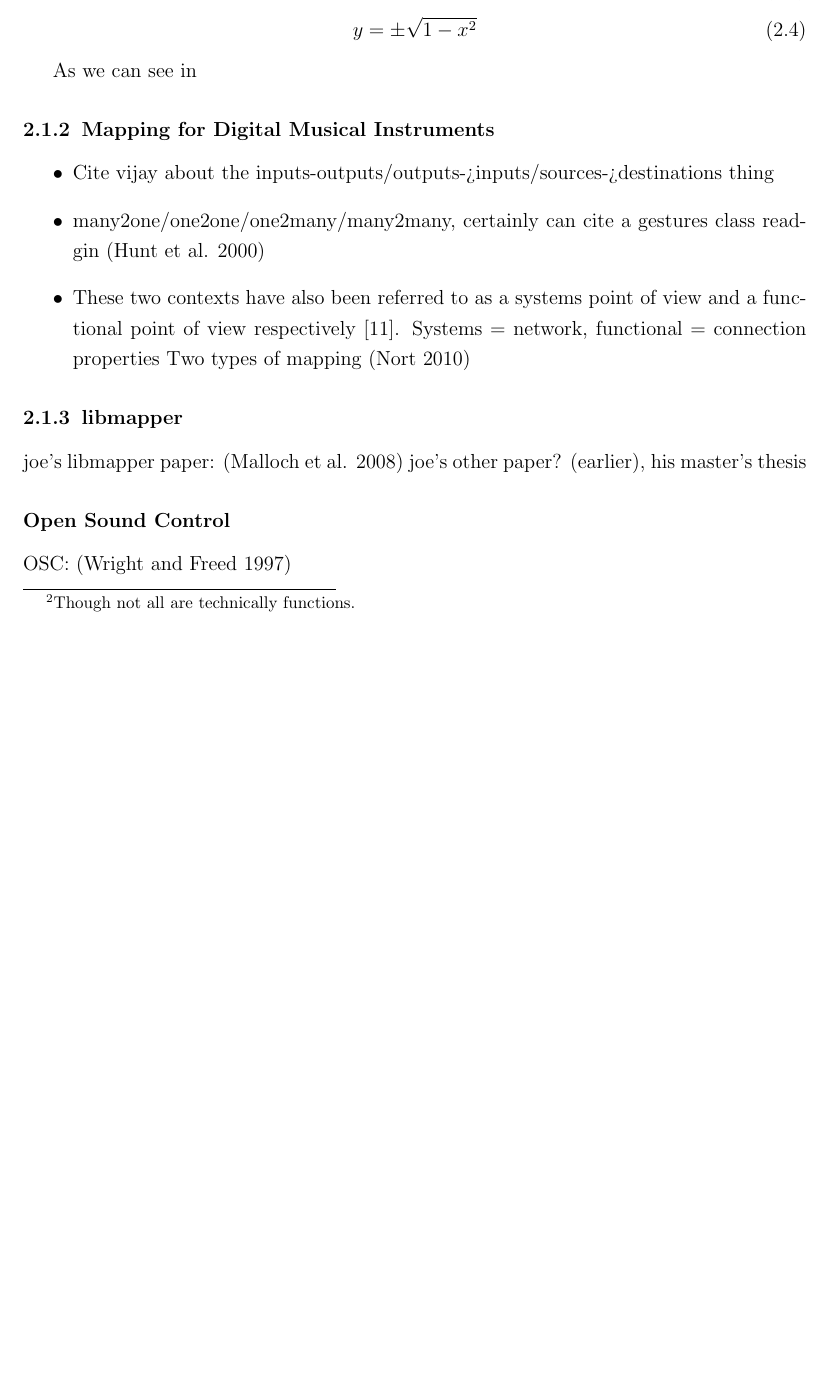
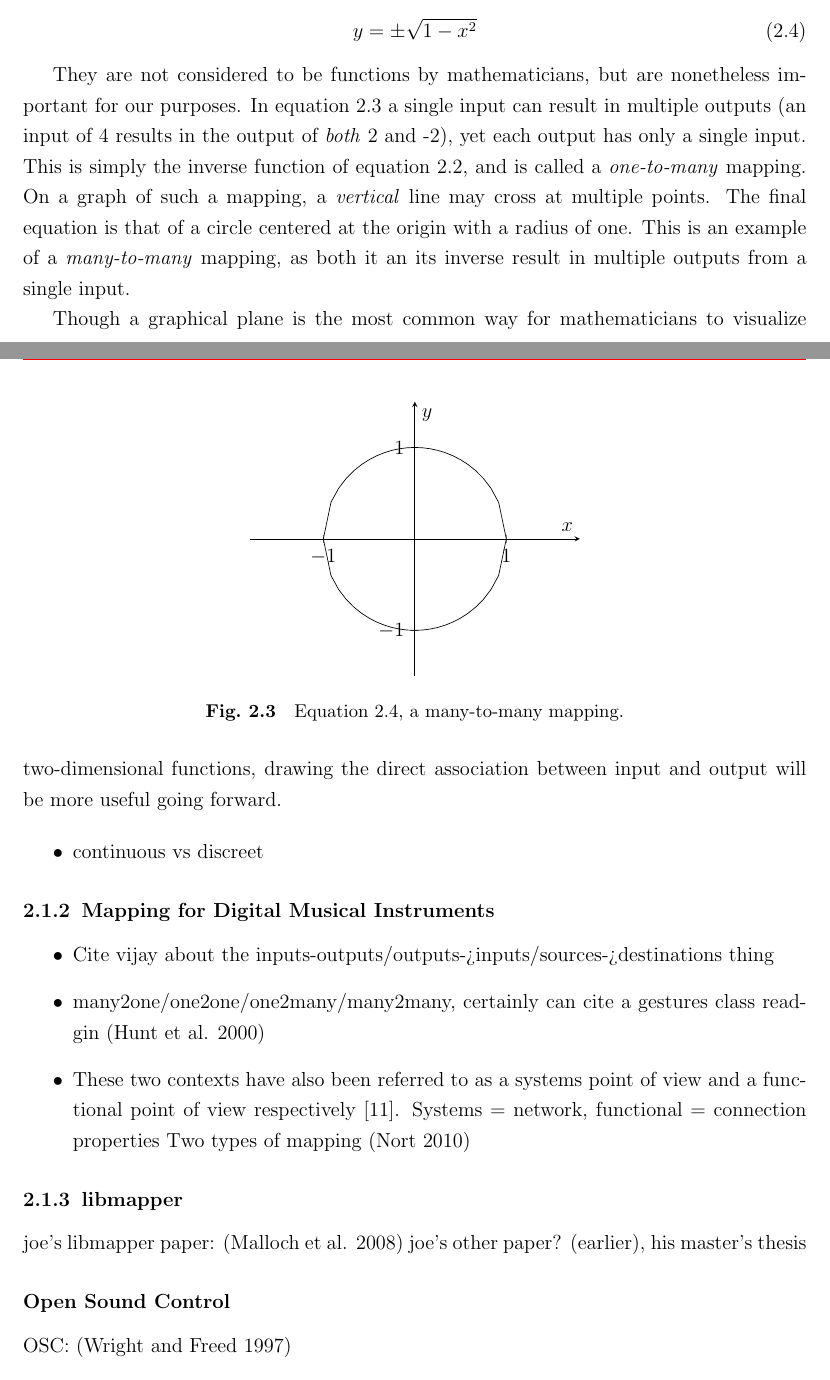
Before and after one commit to mysteryDate/thesis, a LaTeX thesis (paper/thesis.tex, which reads paper/chapters/background.tex): part of page 16 of 26 before the commit and two parts of pages 17 and 18 of 28 after it, the two joined at a grey line, cut so that both start at the same text, the shorter picture padded with empty space. The pictures show the PDF file paper/thesis.pdf that the author committed with the source.

Commit message:
Pretty much finished the "theory" part of the mapping background.

```diff
--- a/paper/chapters/background.tex
+++ b/paper/chapters/background.tex
@@ -11,8 +12,17 @@ Dynamic mapping is becoming an increasingly important requirement for digital mu
 
-	From the perspective of mathematics, the term \emph{mapping} is very nearly synonymous with \emph{function} \cite{native_set_theory}, as both describe how one set of numbers corresponds with another. The first group is commonly refered to as the \emph{domain} and the second as the \emph{codomain} or \emph{range}. An in-depth description review of functions in mathematics is beyond the scope of this thesis, however a few fundamental examples will be useful for reference in section \ref{sec:mappingforDMIs}. The following are examples of the four basic types of mathematical functions,\footnote{Though not all are technically functions.} as relevant to musical mapping:
-	\begin{equation} y = x + 1 \end{equation} \label{eq:one-to-one} \vspace*{-0.7cm}
-	\begin{equation} y = x^2 \end{equation} \label{eq:one-to-many} \vspace*{-0.7cm}
-	\begin{equation} y = \pm\sqrt{x} \end{equation} \label{eq:many-to-one} \vspace*{-0.7cm}
-	\begin{equation} y = \pm\sqrt{1 - x^2} \end{equation} \label{eq:many-to-many} \vspace*{-0.7cm}
+	From the perspective of mathematics, the term \emph{mapping} is very nearly synonymous with \emph{function} \cite{native_set_theory}, as both describe how one set of numbers corresponds with another. The first group is commonly refered to as the \emph{domain} and the second as the \emph{codomain} or \emph{range}. An in-depth review of functions in mathematics is beyond the scope of this thesis, however a few fundamental examples will be useful for reference in section \ref{sec:mappingforDMIs}. The following are instances of two basic types of mathematical functions:
 
-	As we can see in
+	\begin{equation} y = 2x - 1 \label{eq:one-to-one} \end{equation}
+	\begin{equation} y = x^2  \label{eq:many-to-one}  \end{equation}
+
+	Each function takes a single input value (\emph{x}) and \emph{maps} that number onto its range (\emph{y}).
+	%For example, an input of \textbf{5} maps to \textbf{9} in equation \ref{eq:one-to-one}, while the same input results in an output \textbf{25} for equation \ref{eq:one-to-many}.
+	The fact that each of these equations take in only a single number as input, and output a single number in turn, means they can be graphed in a two dimensional space. This is not necessarily the case, as functions can input and output lists of numbers (vectors). Mathematically they are not very interesting, but they represent two fundamentally different \emph{kinds} of functions.
+
+	\begin{figure}[h]
+		\centering
+		\begin{tikzpicture}
+			\begin{axis}[my style, xtick={-2,-1,...,2}, ytick={-2,-1,...,2}, xmin=-2, xmax=2, ymin=-2, ymax=3]
+				\addplot[domain=-100:100]{2*x-1};
+			\end{axis}
+		\end{tikzpicture}
@@ -18,0 +44,16 @@ Dynamic mapping is becoming an increasingly important requirement for digital mu
+	\label{fig:many-to-one_graph}
+	\end{figure}
+
+
+	This is not the case for equation \ref{eq:many-to-one}, for although each input has only one output, single positions in the codomain can have multiple corresponding inputs (e.g. both $3^2$ \emph{and} $-3^2$ are equal to 9). Thus we can consider equation \ref{eq:many-to-one} to be a canonical example of a \emph{many-to-one} mapping. In figure \ref{fig:many-to-one_graph} the range of the function is wrapped back onto itself such that a horizontal line could intersect the function twice.
+
+	Two more categories of mapping are relevant to instrument design, an example of each:
+
+	\begin{equation} y = \pm\sqrt{x} \label{eq:one-to-many} \end{equation}
+	\begin{equation} y = \pm\sqrt{1 - x^2} \label{eq:many-to-many} \end{equation}
+
+	They are not considered to be functions by mathematicians, but are nonetheless important for our purposes. In equation \ref{eq:one-to-many} a single input can result in multiple outputs (an input of 4 results in the output of \emph{both} 2 and -2), yet each output has only a single input. This is simply the inverse function of equation \ref{eq:many-to-one}, and is called a \emph{one-to-many} mapping. On a graph of such a mapping, a \emph{vertical} line may cross at multiple points. The final equation is that of a circle centered at the origin with a radius of one. This is an example of a \emph{many-to-many} mapping, as both it an its inverse result in multiple outputs from a single input.
+
+	\begin{figure}[h]
+		\centering
+		\begin{tikzpicture}
@@ -19,3 +64,12 @@ Dynamic mapping is becoming an increasingly important requirement for digital mu
+		\end{tikzpicture}
+	\caption{Equation \ref{eq:many-to-many}, a many-to-many mapping.}
+	\end{figure}
+
+	Though a graphical plane is the most common way for mathematicians to visualize two-dimensional functions, drawing the direct association between input and output will be more useful going forward.
+
+	\begin{itemize}
+		\item continuous vs discreet
+	\end{itemize}
 
 	\subsection{Mapping for Digital Musical Instruments} \label{sec:mappingforDMIs}
 		\begin{itemize}
```
Also changed, not shown: paper/thesis.tex (+3 -0 lines), paper/thesis.pdf, paper/chapters/background.tex (20 more changed lines).
